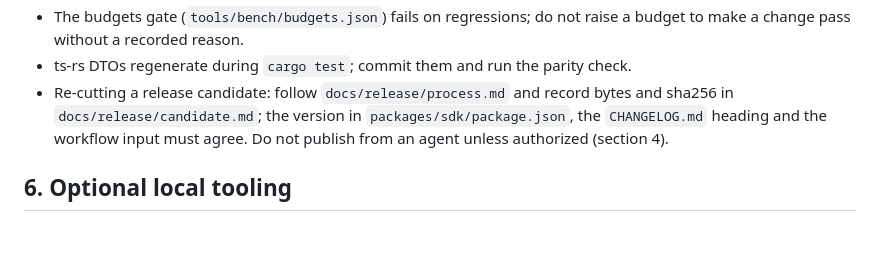
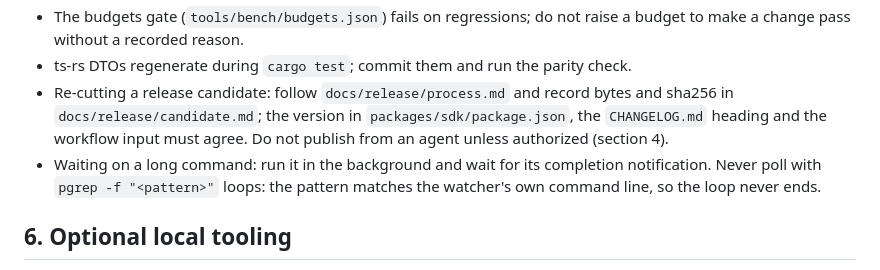
Before and after one commit to zilijonas/foliark, a Markdown page: AGENTS.md, the part around the change. GitHub-like rendering; blank space fills up the shorter version.

Commit message:
docs(agents): never wait with self-matching pgrep loops
Co-Authored-By: Claude Opus 5.5 <noreply@anthropic.com>

```diff
--- a/AGENTS.md
+++ b/AGENTS.md
@@ -118,6 +118,7 @@ Receipts: attach one Markdown receipt per task (at most about 1500 chars): commi
 - The budgets gate (`tools/bench/budgets.json`) fails on regressions; do not raise a budget to make a change pass without a recorded reason.
 - ts-rs DTOs regenerate during `cargo test`; commit them and run the parity check.
 - Re-cutting a release candidate: follow `docs/release/process.md` and record bytes and sha256 in `docs/release/candidate.md`; the version in `packages/sdk/package.json`, the `CHANGELOG.md` heading and the workflow input must agree. Do not publish from an agent unless authorized (section 4).
+- Waiting on a long command: run it in the background and wait for its completion notification. Never poll with `pgrep -f "<pattern>"` loops: the pattern matches the watcher's own command line, so the loop never ends.
 
 ## 6. Optional local tooling
 
```
